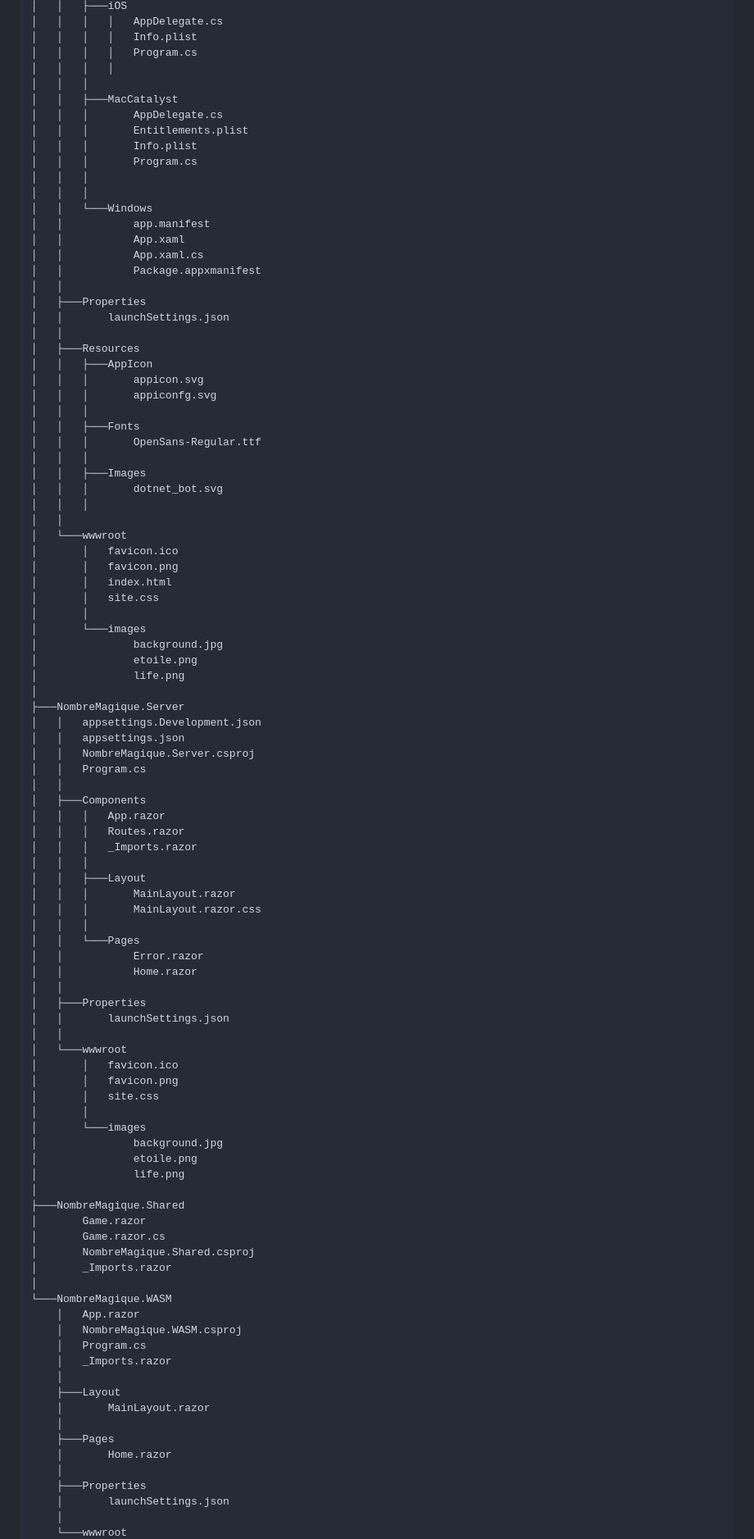
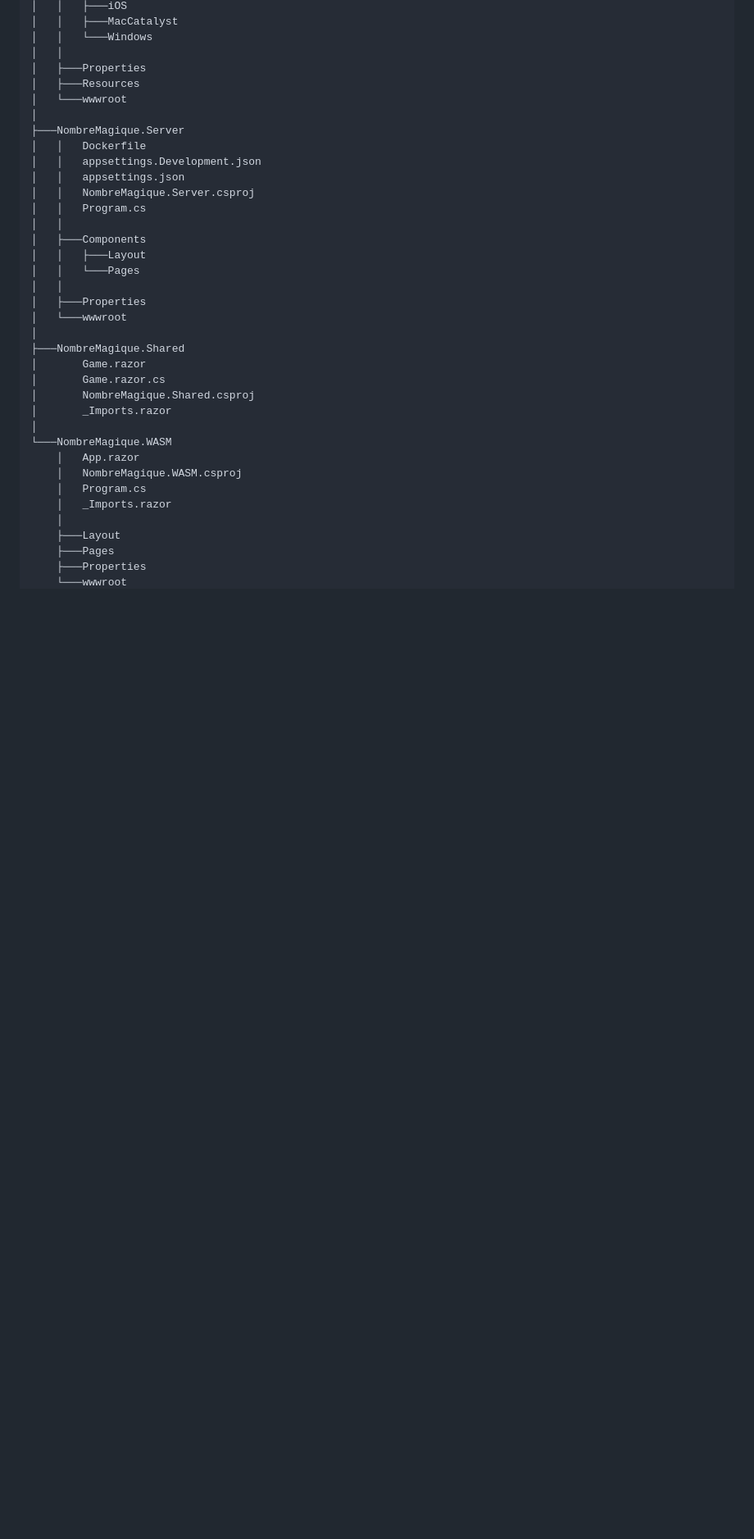
Before and after one commit to Florence-Navet/NombreMagique, a Markdown page: README.md, the part around one of its changes. Shown at 82% size. Drawn GitHub-style; blank space fills up the shorter version.

```diff
--- a/README.md
+++ b/README.md
@@ -51,79 +331,24 @@ dotnet new sln -n NameSolution
 │   │   ├───iOS
-│   │   │   │   AppDelegate.cs
-│   │   │   │   Info.plist
-│   │   │   │   Program.cs
-│   │   │   │
-│   │   │
 │   │   ├───MacCatalyst
-│   │   │       AppDelegate.cs
-│   │   │       Entitlements.plist
-│   │   │       Info.plist
-│   │   │       Program.cs
-│   │   │
-│   │   │
 │   │   └───Windows
-│   │           app.manifest
-│   │           App.xaml
-│   │           App.xaml.cs
-│   │           Package.appxmanifest
 │   │
 │   ├───Properties
-│   │       launchSettings.json
-│   │
 │   ├───Resources
-│   │   ├───AppIcon
-│   │   │       appicon.svg
-│   │   │       appiconfg.svg
-│   │   │
-│   │   ├───Fonts
-│   │   │       OpenSans-Regular.ttf
-│   │   │
-│   │   ├───Images
-│   │   │       dotnet_bot.svg
-│   │   │
-│   │
 │   └───wwwroot
-│       │   favicon.ico
-│       │   favicon.png
-│       │   index.html
-│       │   site.css
-│       │
-│       └───images
-│               background.jpg
-│               etoile.png
-│               life.png
 │
 ├───NombreMagique.Server
+│   │   Dockerfile
 │   │   appsettings.Development.json
 │   │   appsettings.json
 │   │   NombreMagique.Server.csproj
 │   │   Program.cs
 │   │
 │   ├───Components
-│   │   │   App.razor
-│   │   │   Routes.razor
-│   │   │   _Imports.razor
-│   │   │
 │   │   ├───Layout
-│   │   │       MainLayout.razor
-│   │   │       MainLayout.razor.css
-│   │   │
 │   │   └───Pages
-│   │           Error.razor
-│   │           Home.razor
 │   │
 │   ├───Properties
-│   │       launchSettings.json
-│   │
 │   └───wwwroot
-│       │   favicon.ico
-│       │   favicon.png
-│       │   site.css
-│       │
-│       └───images
-│               background.jpg
-│               etoile.png
-│               life.png
 │
 ├───NombreMagique.Shared
 │       Game.razor
@@ -138,12 +363,6 @@ dotnet new sln -n NameSolution
     │   _Imports.razor
     │
     ├───Layout
-    │       MainLayout.razor
-    │
     ├───Pages
-    │       Home.razor
-    │
     ├───Properties
-    │       launchSettings.json
-    │
     └───wwwroot
```
Also changed, not shown: other parts of README.md (+320 -20 lines).
